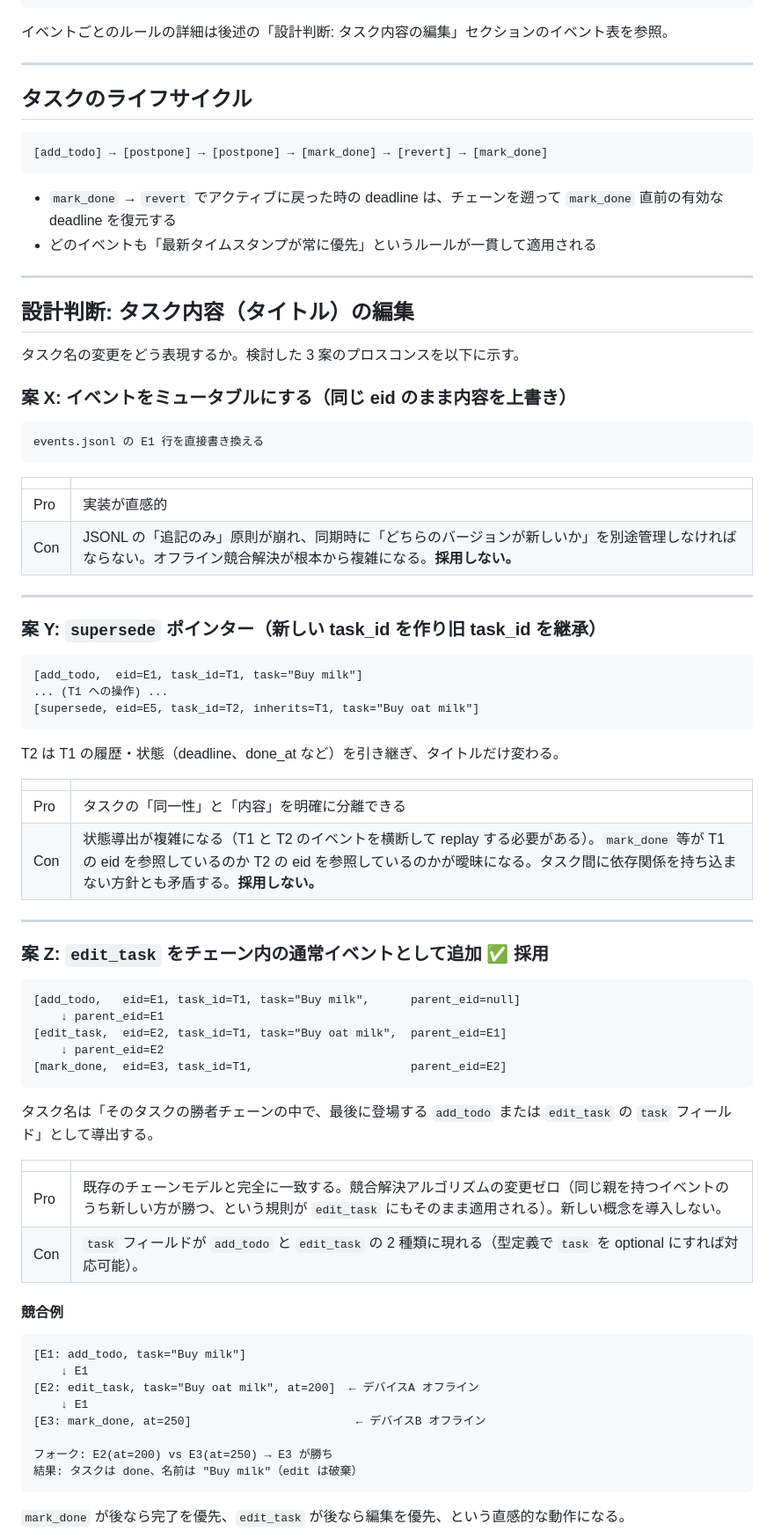
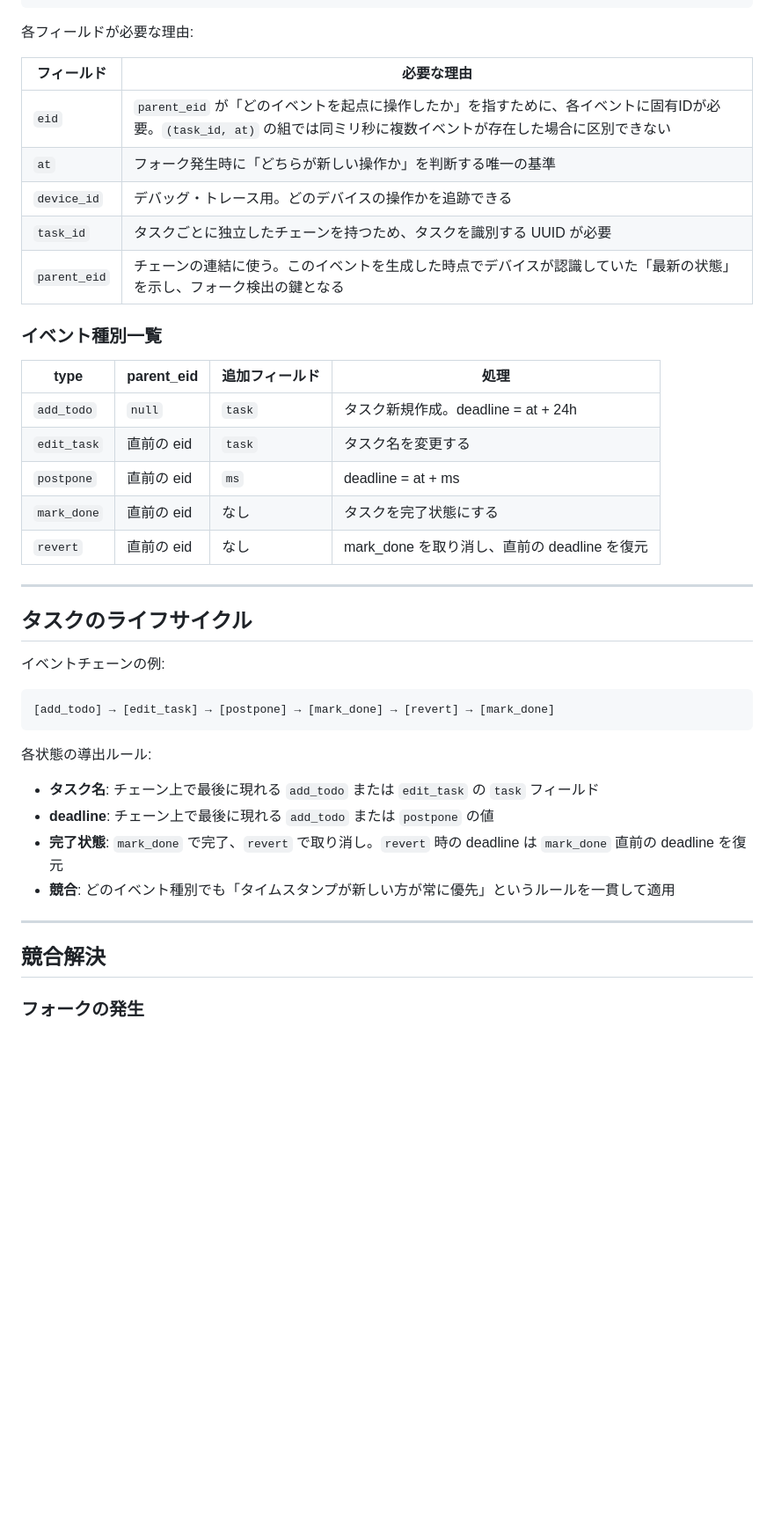
Before and after one commit to hikalium/todolium, a Markdown page: design.md, the part around one of its changes. Shown at 88% size. Rendered like a GitHub page; blank space fills up the shorter version.

````diff
--- a/design.md
+++ b/design.md
@@ -55,84 +68,46 @@ interface TodoEvent {
 }
 ```
 
-イベントごとのルールの詳細は後述の「設計判断: タスク内容の編集」セクションのイベント表を参照。
+各フィールドが必要な理由:
+
+| フィールド | 必要な理由 |
+|---|---|
+| `eid` | `parent_eid` が「どのイベントを起点に操作したか」を指すために、各イベントに固有IDが必要。`(task_id, at)` の組では同ミリ秒に複数イベントが存在した場合に区別できない |
+| `at` | フォーク発生時に「どちらが新しい操作か」を判断する唯一の基準 |
+| `device_id` | デバッグ・トレース用。どのデバイスの操作かを追跡できる |
+| `task_id` | タスクごとに独立したチェーンを持つため、タスクを識別する UUID が必要 |
+| `parent_eid` | チェーンの連結に使う。このイベントを生成した時点でデバイスが認識していた「最新の状態」を示し、フォーク検出の鍵となる |
+
+### イベント種別一覧
+
+| type | parent_eid | 追加フィールド | 処理 |
+|---|---|---|---|
+| `add_todo` | `null` | `task` | タスク新規作成。deadline = at + 24h |
+| `edit_task` | 直前の eid | `task` | タスク名を変更する |
+| `postpone` | 直前の eid | `ms` | deadline = at + ms |
+| `mark_done` | 直前の eid | なし | タスクを完了状態にする |
+| `revert` | 直前の eid | なし | mark_done を取り消し、直前の deadline を復元 |
 
 ---
 
 ## タスクのライフサイクル
 
+イベントチェーンの例:
+
 ```
-[add_todo] → [postpone] → [postpone] → [mark_done] → [revert] → [mark_done]
+[add_todo] → [edit_task] → [postpone] → [mark_done] → [revert] → [mark_done]
 ```
 
-- `mark_done` → `revert` でアクティブに戻った時の deadline は、チェーンを遡って `mark_done` 直前の有効な deadline を復元する
-- どのイベントも「最新タイムスタンプが常に優先」というルールが一貫して適用される
+各状態の導出ルール:
+
+- **タスク名**: チェーン上で最後に現れる `add_todo` または `edit_task` の `task` フィールド
+- **deadline**: チェーン上で最後に現れる `add_todo` または `postpone` の値
+- **完了状態**: `mark_done` で完了、`revert` で取り消し。`revert` 時の deadline は `mark_done` 直前の deadline を復元
+- **競合**: どのイベント種別でも「タイムスタンプが新しい方が常に優先」というルールを一貫して適用
 
 ---
 
-## 設計判断: タスク内容（タイトル）の編集
+## 競合解決
 
-タスク名の変更をどう表現するか。検討した 3 案のプロスコンスを以下に示す。
+### フォークの発生
 
-### 案 X: イベントをミュータブルにする（同じ eid のまま内容を上書き）
-
-```
-events.jsonl の E1 行を直接書き換える
-```
-
-| | |
-|---|---|
-| Pro | 実装が直感的 |
-| Con | JSONL の「追記のみ」原則が崩れ、同期時に「どちらのバージョンが新しいか」を別途管理しなければならない。オフライン競合解決が根本から複雑になる。**採用しない。** |
-
----
-
-### 案 Y: `supersede` ポインター（新しい task_id を作り旧 task_id を継承）
-
-```
-[add_todo,  eid=E1, task_id=T1, task="Buy milk"]
-... (T1 への操作) ...
-[supersede, eid=E5, task_id=T2, inherits=T1, task="Buy oat milk"]
-```
-
-T2 は T1 の履歴・状態（deadline、done_at など）を引き継ぎ、タイトルだけ変わる。
-
-| | |
-|---|---|
-| Pro | タスクの「同一性」と「内容」を明確に分離できる |
-| Con | 状態導出が複雑になる（T1 と T2 のイベントを横断して replay する必要がある）。`mark_done` 等が T1 の eid を参照しているのか T2 の eid を参照しているのかが曖昧になる。タスク間に依存関係を持ち込まない方針とも矛盾する。**採用しない。** |
-
----
-
-### 案 Z: `edit_task` をチェーン内の通常イベントとして追加 ✅ **採用**
-
-```
-[add_todo,   eid=E1, task_id=T1, task="Buy milk",      parent_eid=null]
-    ↓ parent_eid=E1
-[edit_task,  eid=E2, task_id=T1, task="Buy oat milk",  parent_eid=E1]
-    ↓ parent_eid=E2
-[mark_done,  eid=E3, task_id=T1,                       parent_eid=E2]
-```
-
-タスク名は「そのタスクの勝者チェーンの中で、最後に登場する `add_todo` または `edit_task` の `task` フィールド」として導出する。
-
-| | |
-|---|---|
-| Pro | 既存のチェーンモデルと完全に一致する。競合解決アルゴリズムの変更ゼロ（同じ親を持つイベントのうち新しい方が勝つ、という規則が `edit_task` にもそのまま適用される）。新しい概念を導入しない。 |
-| Con | `task` フィールドが `add_todo` と `edit_task` の 2 種類に現れる（型定義で `task` を optional にすれば対応可能）。 |
-
-#### 競合例
-
-```
-[E1: add_todo, task="Buy milk"]
-    ↓ E1
-[E2: edit_task, task="Buy oat milk", at=200]  ← デバイスA オフライン
-    ↓ E1
-[E3: mark_done, at=250]                        ← デバイスB オフライン
-
-フォーク: E2(at=200) vs E3(at=250) → E3 が勝ち
-結果: タスクは done、名前は "Buy milk"（edit は破棄）
-```
-
-`mark_done` が後なら完了を優先、`edit_task` が後なら編集を優先、という直感的な動作になる。
-
````
Also changed, not shown: other parts of design.md (+162 -122 lines).
